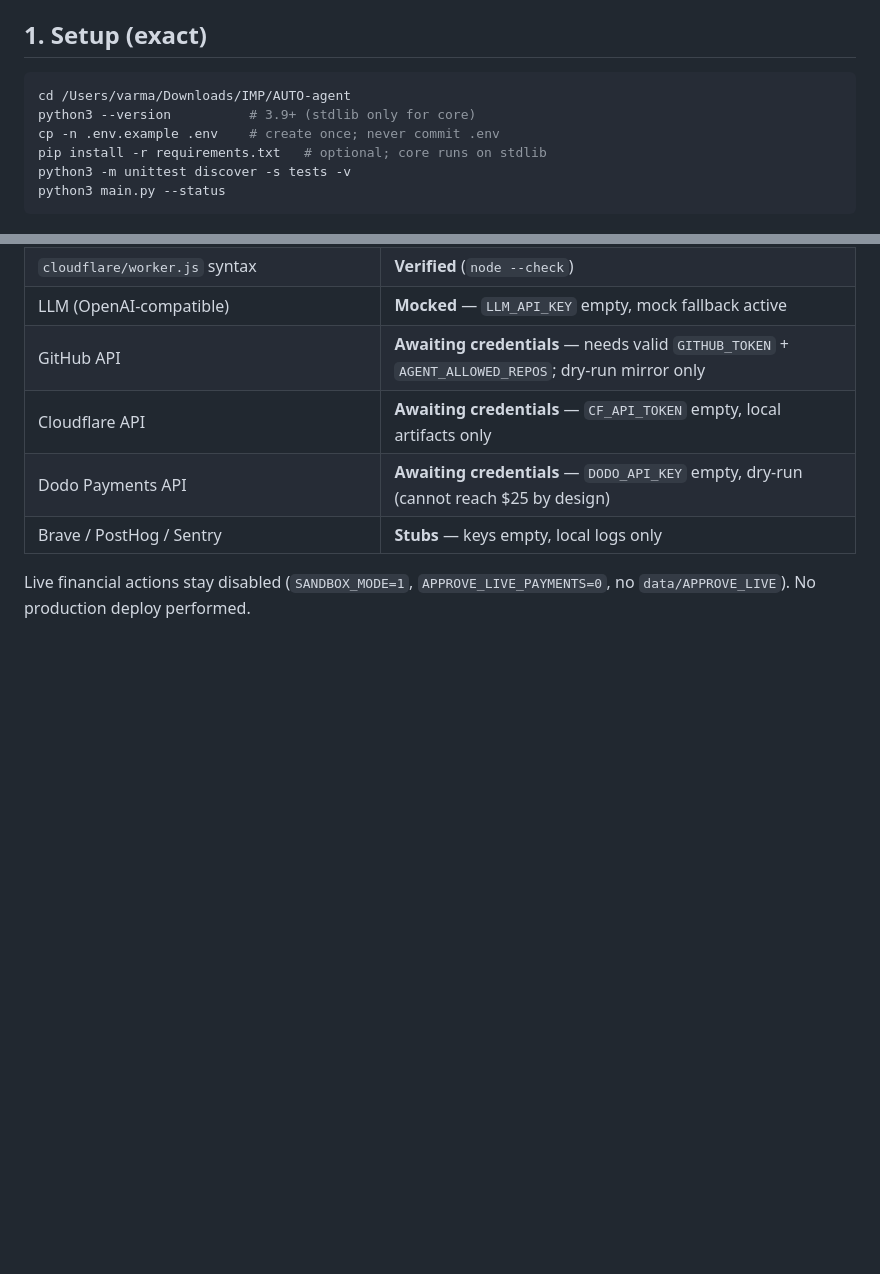
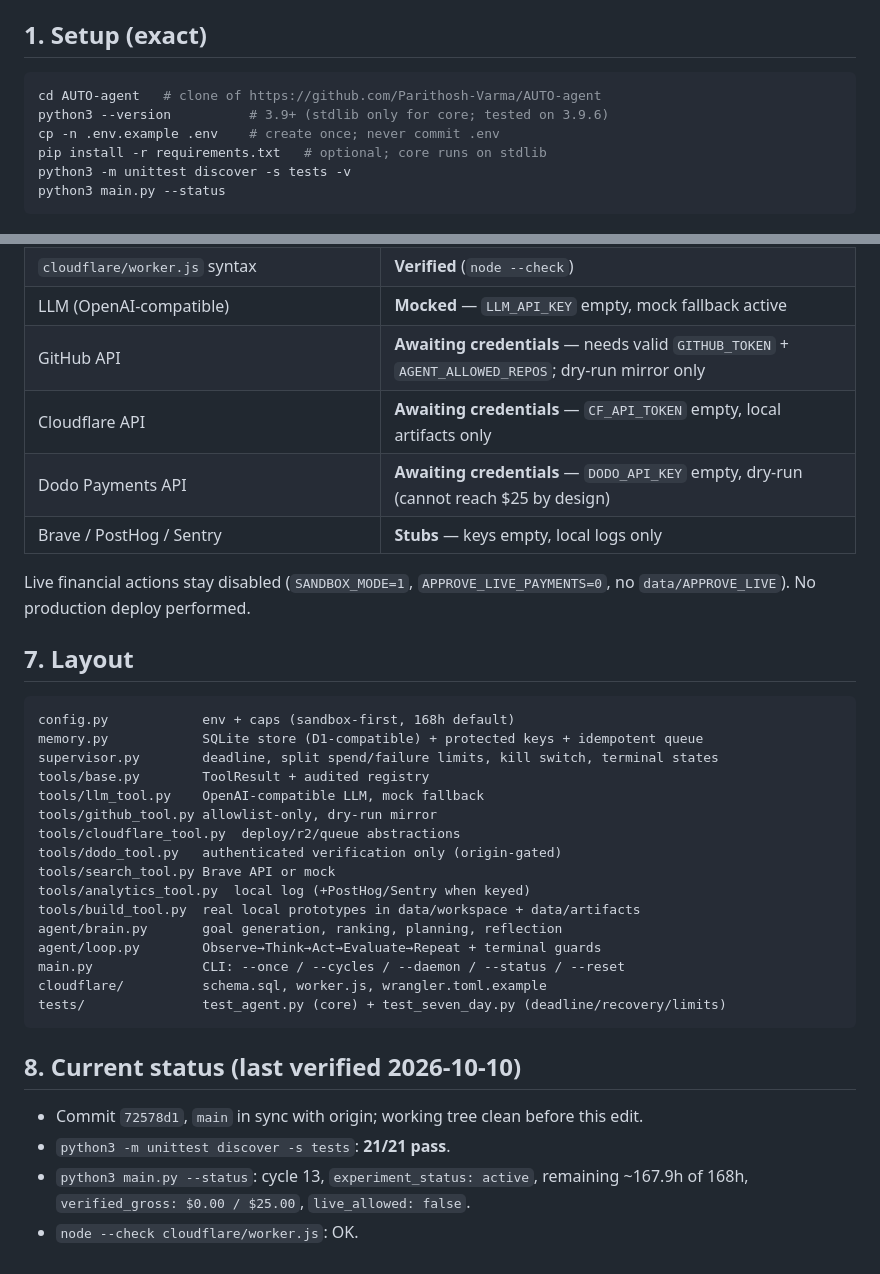
Before and after one commit to Parithosh-Varma/AUTO-agent, a Markdown page: README.md, 2 parts joined by grey strips. GitHub-like rendering; blank space fills up the shorter version.

Commit message:
README: portable setup path, layout, current verified status (21/21 tests)

````diff
--- a/README.md
+++ b/README.md
@@ -14,8 +14,8 @@ and strategies. No live charges without explicit approval.
 ## 1. Setup (exact)
 
 ```bash
-cd /Users/varma/Downloads/IMP/AUTO-agent
-python3 --version          # 3.9+ (stdlib only for core)
+cd AUTO-agent   # clone of https://github.com/Parithosh-Varma/AUTO-agent
+python3 --version          # 3.9+ (stdlib only for core; tested on 3.9.6)
 cp -n .env.example .env    # create once; never commit .env
 pip install -r requirements.txt   # optional; core runs on stdlib
 python3 -m unittest discover -s tests -v
@@ -128,3 +128,32 @@ Do not deploy to production or enable live payments without required approval.
 
 Live financial actions stay disabled (`SANDBOX_MODE=1`, `APPROVE_LIVE_PAYMENTS=0`,
 no `data/APPROVE_LIVE`). No production deploy performed.
+
+## 7. Layout
+
+```
+config.py            env + caps (sandbox-first, 168h default)
+memory.py            SQLite store (D1-compatible) + protected keys + idempotent queue
+supervisor.py        deadline, split spend/failure limits, kill switch, terminal states
+tools/base.py        ToolResult + audited registry
+tools/llm_tool.py    OpenAI-compatible LLM, mock fallback
+tools/github_tool.py allowlist-only, dry-run mirror
+tools/cloudflare_tool.py  deploy/r2/queue abstractions
+tools/dodo_tool.py   authenticated verification only (origin-gated)
+tools/search_tool.py Brave API or mock
+tools/analytics_tool.py  local log (+PostHog/Sentry when keyed)
+tools/build_tool.py  real local prototypes in data/workspace + data/artifacts
+agent/brain.py       goal generation, ranking, planning, reflection
+agent/loop.py        Observe→Think→Act→Evaluate→Repeat + terminal guards
+main.py              CLI: --once / --cycles / --daemon / --status / --reset
+cloudflare/          schema.sql, worker.js, wrangler.toml.example
+tests/               test_agent.py (core) + test_seven_day.py (deadline/recovery/limits)
+```
+
+## 8. Current status (last verified 2026-10-10)
+
+- Commit `72578d1`, `main` in sync with origin; working tree clean before this edit.
+- `python3 -m unittest discover -s tests`: **21/21 pass**.
+- `python3 main.py --status`: cycle 13, `experiment_status: active`,
+  remaining ~167.9h of 168h, `verified_gross: $0.00 / $25.00`, `live_allowed: false`.
+- `node --check cloudflare/worker.js`: OK.
````
